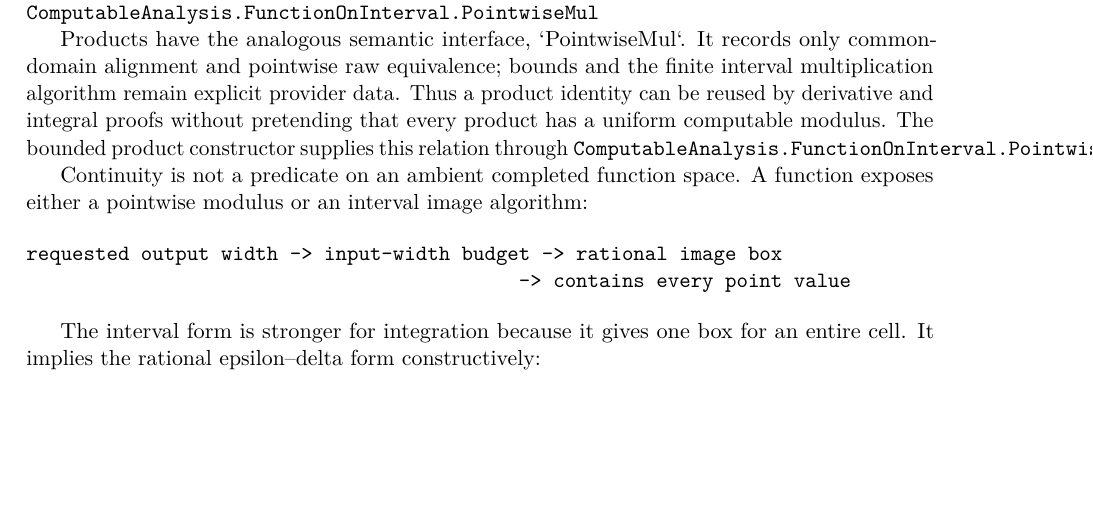
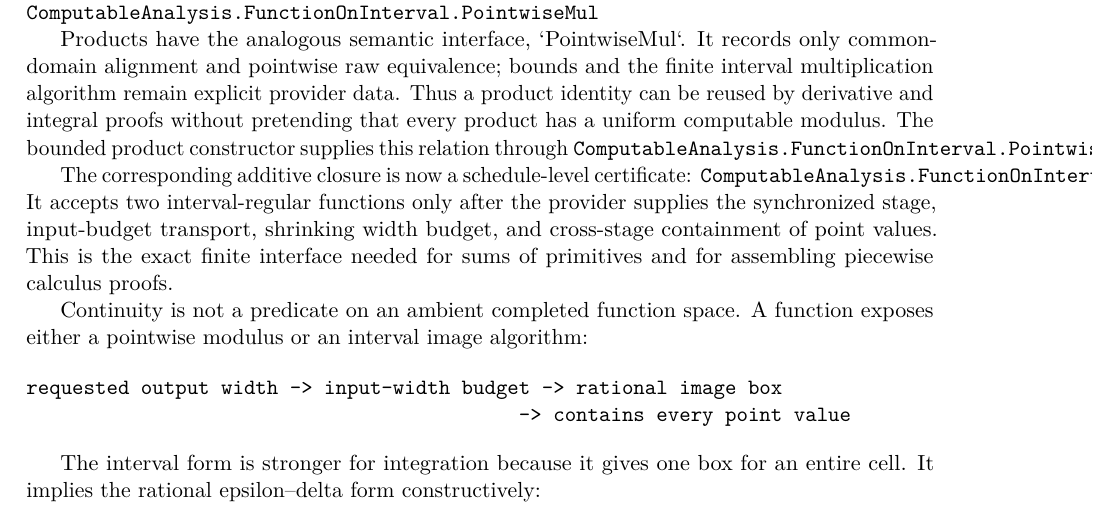
Before and after one commit to liuyao12/computable-analysis, a LaTeX thesis (blueprint/src/web.tex, which reads blueprint/src/06-effective-calculus.tex): part of page 73 of 128 before the commit and part of page 73 of 129 after it, cut so that both start at the same text, the shorter picture padded with empty space. Compiled offline with pdfLaTeX.

Commit message:
Add scheduled interval regularity closure under addition

```diff
--- a/blueprint/src/06-effective-calculus.tex
+++ b/blueprint/src/06-effective-calculus.tex
@@ -301,6 +301,13 @@ Thus a product identity can be reused by derivative and integral proofs
 without pretending that every product has a uniform computable modulus.
 The bounded product constructor supplies this relation through
 \lean{ComputableAnalysis.FunctionOnInterval.PointwiseMul.of_mulOfNonnegBounded}.
+
+The corresponding additive closure is now a schedule-level certificate:
+\lean{ComputableAnalysis.FunctionOnInterval.IntervalRegularOn.addOfSchedule}.
+It accepts two interval-regular functions only after the provider supplies
+the synchronized stage, input-budget transport, shrinking width budget, and
+cross-stage containment of point values.  This is the exact finite interface
+needed for sums of primitives and for assembling piecewise calculus proofs.
 
 Continuity is not a predicate on an ambient completed function space.  A
 function exposes either a pointwise modulus or an interval image algorithm:
```
Also changed, not shown: FORMALIZATION_GUIDE.md (+5 -0 lines), 2 other files.
